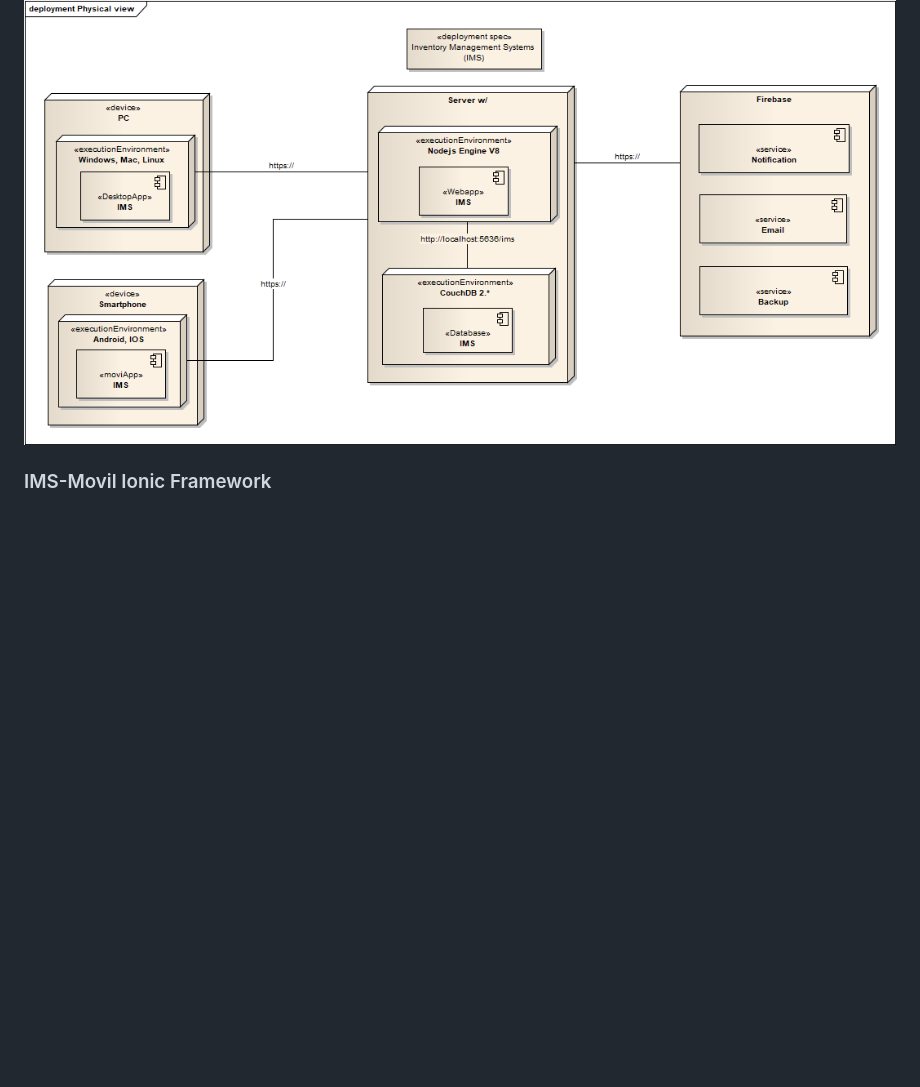
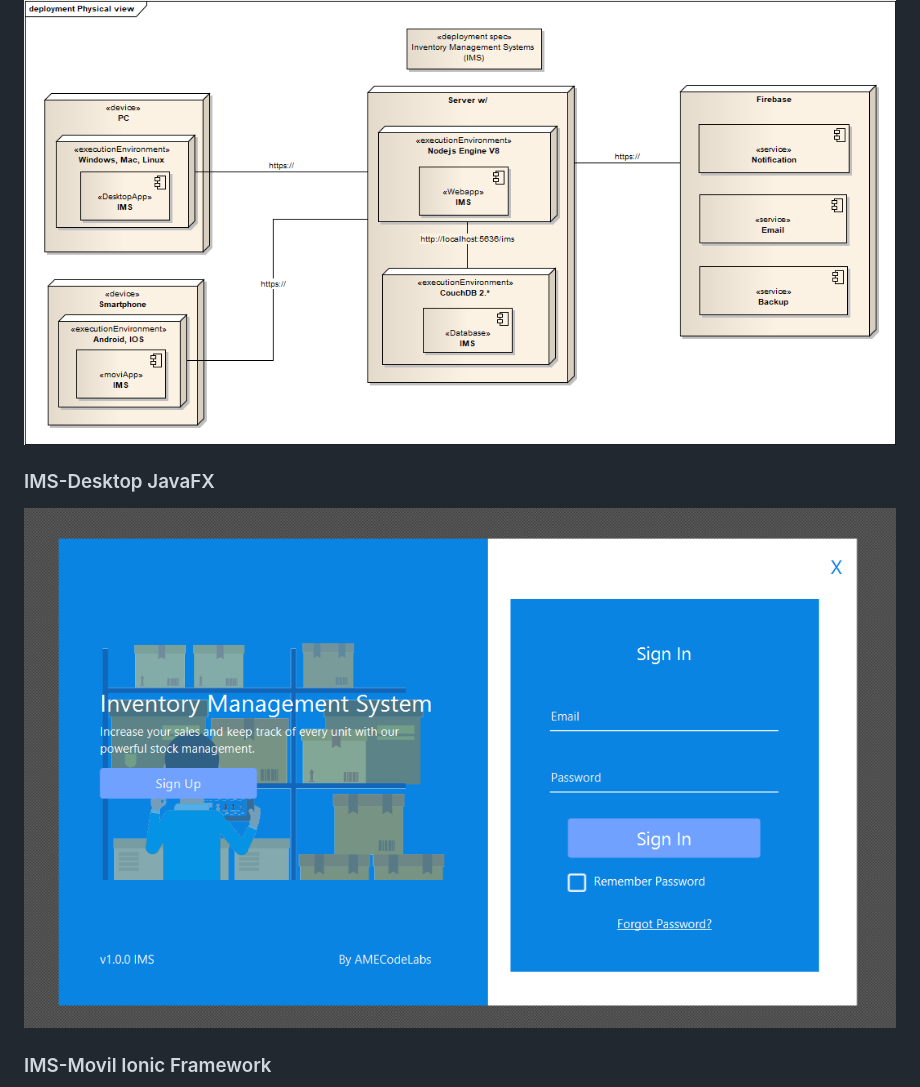
Before and after one commit to amarqueze/IMS, a Markdown page: Readme.md, the part around the change. Drawn GitHub-style; pictures changed too: docs/img/imslogindesktop.png (added); blank space fills up the shorter version.

```diff
--- a/Readme.md
+++ b/Readme.md
@@ -7,6 +7,11 @@
     <img src="docs/img/deploymentview.png" alt="deploy" />
 </p>
 
+### IMS-Desktop JavaFX
+<p align="center">
+    <img src="docs/img/imslogindesktop.png" alt="deploy" />
+</p>
+
 ### IMS-Movil Ionic Framework
 
 <p align="center">
```
